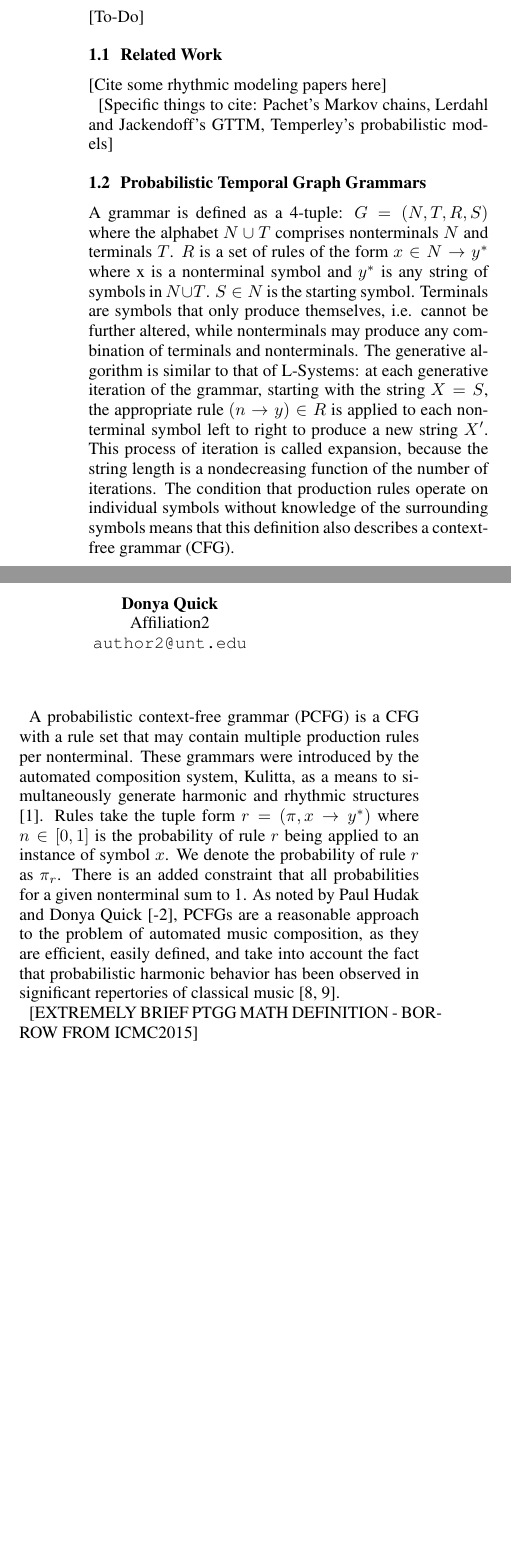
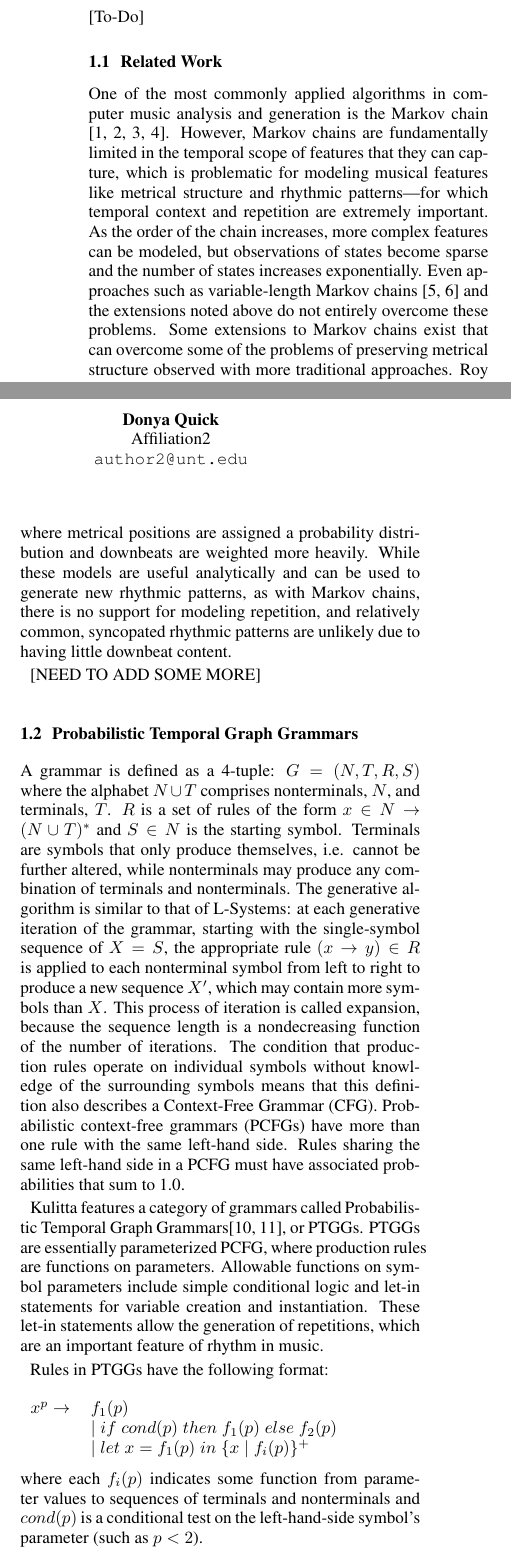
Before and after one commit to mossheim/ptgg-icmc-2017, a LaTeX paper (latex/ptgg_rhythms.tex): two parts of the columns of page 1 of 3, joined at a grey line, cut so that both start at the same text, the shorter picture padded with empty space. Compiled offline with pdfLaTeX.

Commit message:
Related work and PTGG section update

```diff
--- a/latex/ptgg_rhythms.tex
+++ b/latex/ptgg_rhythms.tex
@@ -139,21 +139,30 @@ We present an approach for generating passages of rhythm via the use of a probab
 
 \subsection{Related Work}
 
-[Cite some rhythmic modeling papers here]
+One of the most commonly applied algorithms in computer music analysis and generation is the Markov chain \cite{chordia2011, gillick2009, yi, pachet}. However, Markov chains are fundamentally limited in the temporal scope of features that they can capture, which is problematic for modeling musical features like metrical structure and rhythmic patterns---for which temporal context and repetition are extremely important. As the order of the chain increases, more complex features can be modeled, but observations of states become sparse and the number of states increases exponentially. Even approaches such as variable-length Markov chains \cite{ron, buhlmann} and the extensions noted above do not entirely overcome these problems.
+Some extensions to Markov chains exist that can overcome some of the problems of preserving metrical structure observed with more traditional approaches. Roy and Pachet model meter in melodic generation \cite{roy2013} using and extension known as Markov constraints \cite{pachet2011} to achieve properties such as properly filled measures. This method involves enumeration of possible outcomes for metrical constraints, although the complexity is mitigated to some extent by a filtering step to avoid a truly brute force search.
+Work such as that of Lerdahl and Jackendoff \cite{gttm} and Temperley \cite{temperley2010} presents a statistical view of metrical structure, where metrical positions are assigned a probability distribution and downbeats are weighted more heavily. While these models are useful analytically and can be used to generate new rhythmic patterns, as with Markov chains, there is no support for modeling repetition, and relatively common, syncopated rhythmic patterns are unlikely due to having little downbeat content.
 
-[Specific things to cite: Pachet's Markov chains, Lerdahl and Jackendoff's GTTM, Temperley's probabilistic models]
+[NEED TO ADD SOME MORE]
 
 \subsection{Probabilistic Temporal Graph Grammars}
 
-A grammar is defined as a 4-tuple: $G= (N,T,R,S)$ where the alphabet $N \cup T$ comprises nonterminals $N$ and terminals $T$. $R$ is a set of rules of the form $x \in N \rightarrow y^{*}$ where x is a nonterminal symbol and $y^*$ is any string of symbols in $N \cup T$. $S \in N$ is the starting symbol. Terminals are symbols that only produce themselves, i.e. cannot be further altered, while nonterminals may produce any combination of terminals and nonterminals. The generative algorithm is similar to that of L-Systems: at each generative iteration of the grammar, starting with the string $X=S$, the appropriate rule $(n \rightarrow y) \in R$ is applied to each nonterminal symbol left to right to produce a new string $X'$. This process of iteration is called expansion, because the string length is a nondecreasing function of the number of iterations. The condition that production rules operate on individual symbols without knowledge of the surrounding symbols means that this definition also describes a context-free grammar (CFG).
+A grammar is defined as a 4-tuple: $G= (N,T,R,S)$ where the alphabet $N\cup T$ comprises nonterminals, $N$, and terminals, $T$. $R$ is a set of rules of the form $x \in N \rightarrow (N \cup T)^{*}$ and $S \in N$ is the starting symbol. Terminals are symbols that only produce themselves, i.e. cannot be further altered, while nonterminals may produce any combination of terminals and nonterminals. The generative algorithm is similar to that of L-Systems: at each generative iteration of the grammar, starting with the single-symbol sequence of $X = S$, the appropriate rule $(x \rightarrow y) \in R$ is applied to each nonterminal symbol from left to right to produce a new sequence $X'$, which may contain more symbols than $X$. This process of iteration is called expansion, because the sequence length is a nondecreasing function of the number of iterations. The condition that production rules operate on individual symbols without knowledge of the surrounding symbols means that this definition also describes a Context-Free Grammar (CFG). Probabilistic context-free grammars (PCFGs) have more than one rule with the same left-hand side. Rules sharing the same left-hand side in a PCFG must have associated probabilities that sum to 1.0.
 
-% Copy over note: pi initially ended up as n within paragraph below. This may have happened elsewhere.
-
-A probabilistic context-free grammar (PCFG) is a CFG with a rule set that may contain multiple production rules per nonterminal. These grammars were introduced by the automated composition system, Kulitta, as a means to simultaneously generate harmonic and rhythmic structures \cite{quick_thesis}. Rules take the tuple form $r = (\pi, x \rightarrow y^{*})$ where $n \in [0,1]$ is the probability of rule $r$ being applied to an instance of symbol $x$. We denote the probability of rule $r$ as $\pi_r$. There is an added constraint that all probabilities for a given nonterminal sum to 1. As noted by Paul Hudak and Donya Quick [-2], PCFGs are a reasonable approach to the problem of automated music composition, as they are efficient, easily defined, and take into account the fact that probabilistic harmonic behavior has been observed in significant repertories of classical music [8, 9].
+Kulitta features a category of grammars called Probabilistic Temporal Graph Grammars\cite{quick2013farm, quick_thesis}, or PTGGs. PTGGs are essentially parameterized PCFG, where production rules are functions on parameters. Allowable functions on symbol parameters include simple conditional logic and let-in statements for variable creation and instantiation. These let-in statements allow the generation of repetitions, which are an important feature of rhythm in music.
 
 
+Rules in PTGGs have the following format:
 
-[EXTREMELY BRIEF PTGG MATH DEFINITION - BORROW FROM ICMC2015]
+$\;$ \\
+\begin{tabular}{ll}
+$x^p \rightarrow$ & $f_{1}(p)$ \\
+$\;$ & $ \vert \;  if \; cond(p) \; then \; f_{1}(p) \; else \; f_{2}(p)$ \\
+$\;$ & $\vert \; let \; x = f_{1}(p) \; in \; \{x \; | \; f_{i}(p)\}^{+}$ \\
+\end{tabular} $\;$ \\
+
+\noindent
+where each $f_{i}(p)$ indicates some function from parameter values to sequences of terminals and nonterminals and $cond(p)$ is a conditional test on the left-hand-side symbol's parameter (such as $p<2$).
 
 \section{A PTGG for Rhythm}
 
```
Also changed, not shown: latex/ptgg_rhythms.bbl (added), latex/ptgg_rhythms.pdf, 5 other files.
